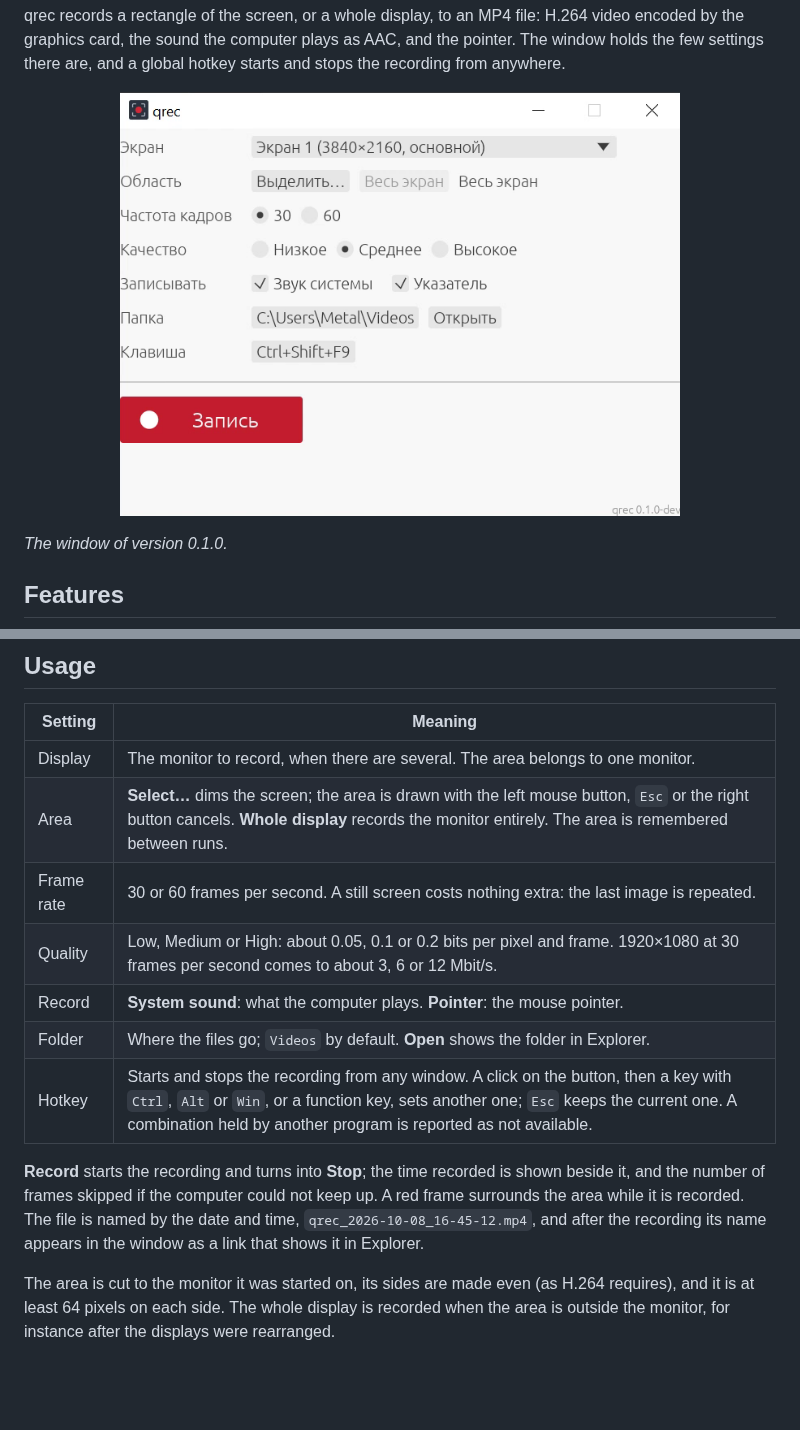
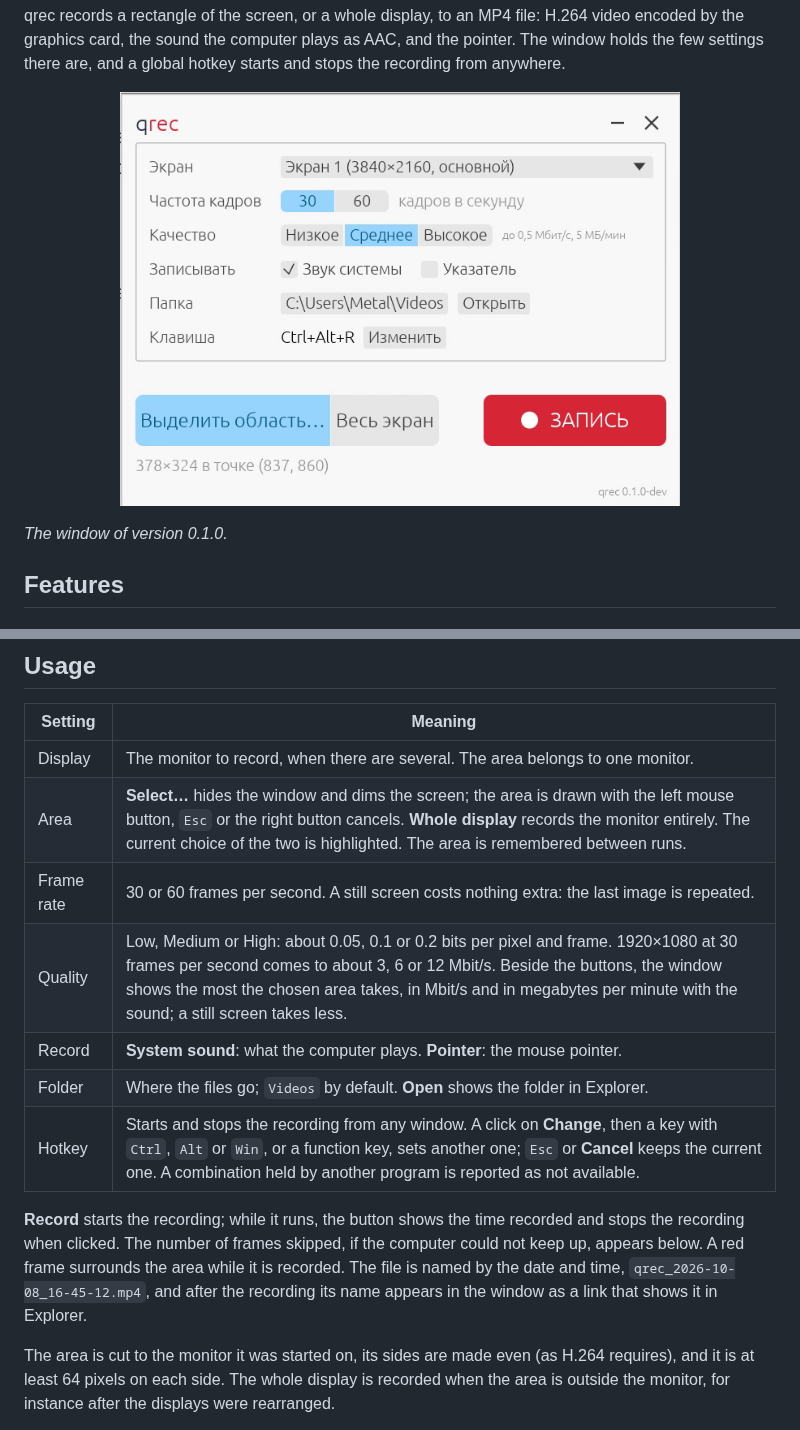
Before and after one commit to Fan4Metal/qrec, a Markdown page: README.md, 2 parts joined by grey strips. Rendered like a GitHub page; pictures changed too: images/screenshot.png; blank space fills up the shorter version.

Commit message:
Window: its own title row with minimise and close, segmented settings with the size estimate, a labelled record button with the clock; hidden while an area is selected

```diff
--- a/README.md
+++ b/README.md
@@ -47,14 +47,14 @@ Requirements: Windows 10 version 2004 or later, 64-bit. On earlier builds of Win
 | Setting | Meaning |
 |---|---|
 | Display | The monitor to record, when there are several. The area belongs to one monitor. |
-| Area | **Select…** dims the screen; the area is drawn with the left mouse button, `Esc` or the right button cancels. **Whole display** records the monitor entirely. The area is remembered between runs. |
+| Area | **Select…** hides the window and dims the screen; the area is drawn with the left mouse button, `Esc` or the right button cancels. **Whole display** records the monitor entirely. The current choice of the two is highlighted. The area is remembered between runs. |
 | Frame rate | 30 or 60 frames per second. A still screen costs nothing extra: the last image is repeated. |
-| Quality | Low, Medium or High: about 0.05, 0.1 or 0.2 bits per pixel and frame. 1920×1080 at 30 frames per second comes to about 3, 6 or 12 Mbit/s. |
+| Quality | Low, Medium or High: about 0.05, 0.1 or 0.2 bits per pixel and frame. 1920×1080 at 30 frames per second comes to about 3, 6 or 12 Mbit/s. Beside the buttons, the window shows the most the chosen area takes, in Mbit/s and in megabytes per minute with the sound; a still screen takes less. |
 | Record | **System sound**: what the computer plays. **Pointer**: the mouse pointer. |
 | Folder | Where the files go; `Videos` by default. **Open** shows the folder in Explorer. |
-| Hotkey | Starts and stops the recording from any window. A click on the button, then a key with `Ctrl`, `Alt` or `Win`, or a function key, sets another one; `Esc` keeps the current one. A combination held by another program is reported as not available. |
+| Hotkey | Starts and stops the recording from any window. A click on **Change**, then a key with `Ctrl`, `Alt` or `Win`, or a function key, sets another one; `Esc` or **Cancel** keeps the current one. A combination held by another program is reported as not available. |
 
-**Record** starts the recording and turns into **Stop**; the time recorded is shown beside it, and the number of frames skipped if the computer could not keep up. A red frame surrounds the area while it is recorded. The file is named by the date and time, `qrec_2026-10-08_16-45-12.mp4`, and after the recording its name appears in the window as a link that shows it in Explorer.
+**Record** starts the recording; while it runs, the button shows the time recorded and stops the recording when clicked. The number of frames skipped, if the computer could not keep up, appears below. A red frame surrounds the area while it is recorded. The file is named by the date and time, `qrec_2026-10-08_16-45-12.mp4`, and after the recording its name appears in the window as a link that shows it in Explorer.
 
 The area is cut to the monitor it was started on, its sides are made even (as H.264 requires), and it is at least 64 pixels on each side. The whole display is recorded when the area is outside the monitor, for instance after the displays were rearranged.
 
```
Also changed, not shown: CLAUDE.md (+1 -1 lines), README.ru.md (+4 -4 lines), 6 other files.
